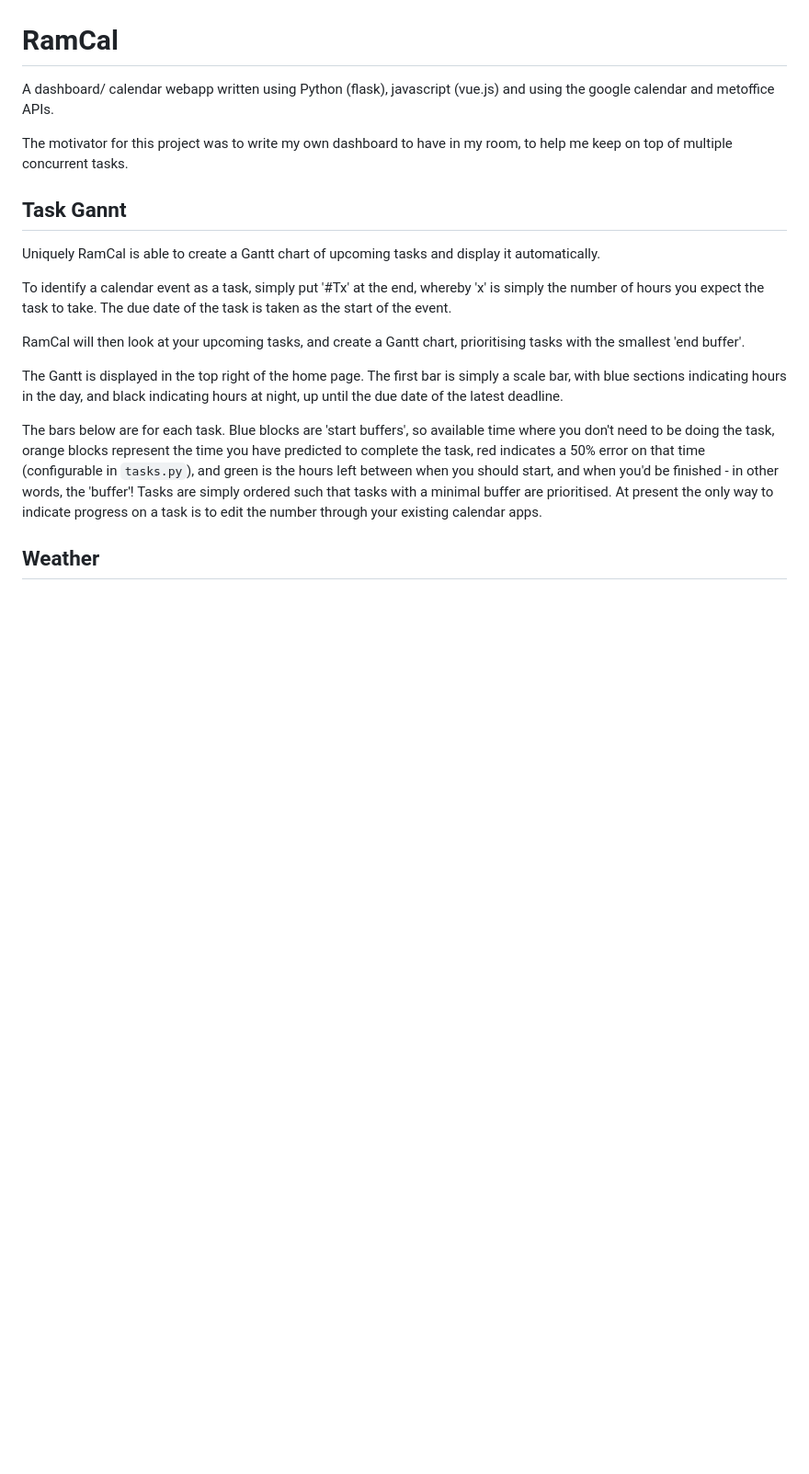
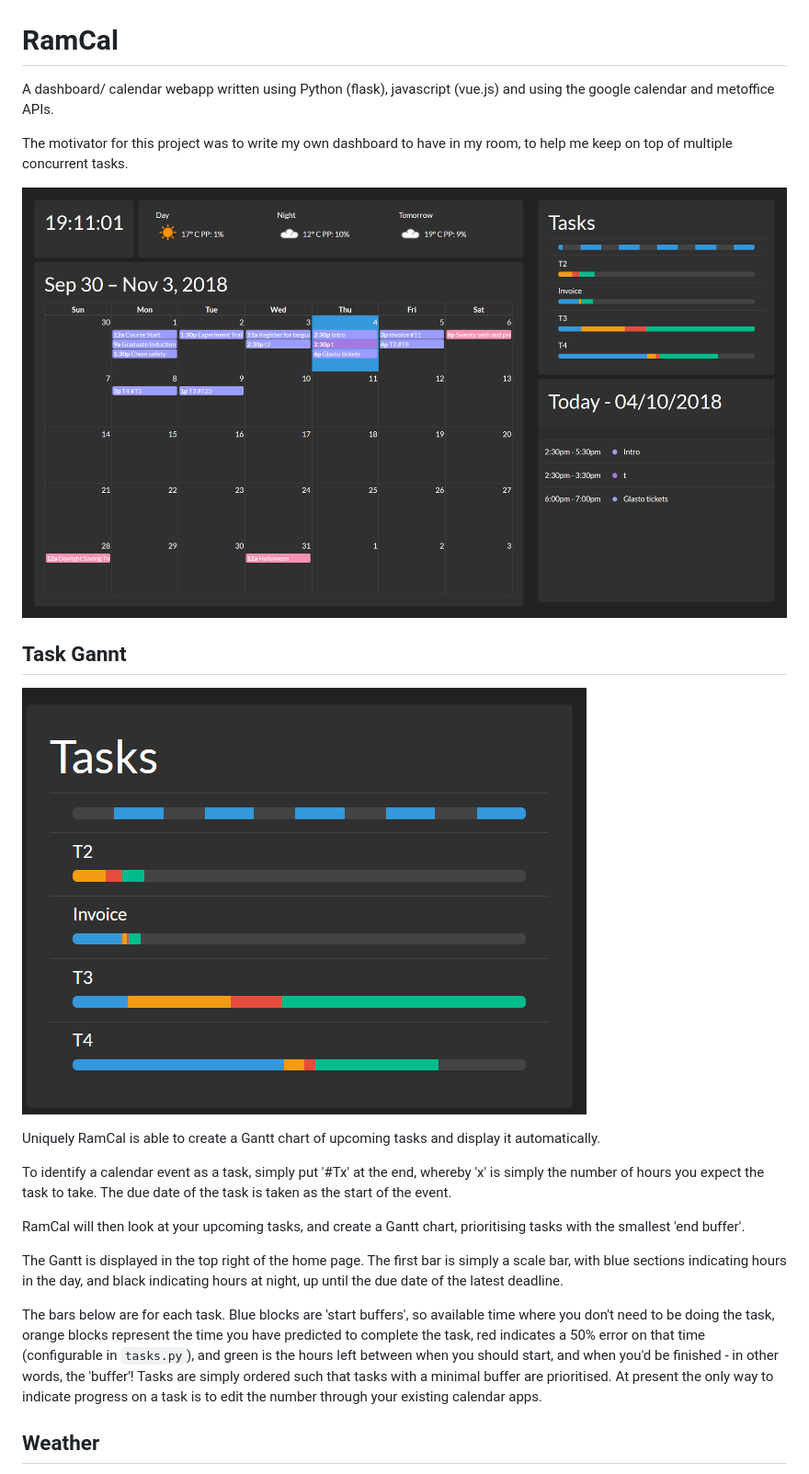
Before and after one commit to 0Hughman0/RamCal, a Markdown page: README.md, the part around the change printed below. Shown: that part at 92% size. Drawn GitHub-style; pictures changed too: screenshots/gantt.png (added); blank space fills up the shorter version.

```diff
--- a/README.md
+++ b/README.md
@@ -5,7 +5,11 @@ A dashboard/ calendar webapp written using Python (flask), javascript (vue.js) a
 The motivator for this project was to write my own dashboard to have in my room, to help me keep on top of multiple
 concurrent tasks.
 
+![Overview](https://raw.githubusercontent.com/0Hughman0/RamCal/master/screenshots/screenshot.png "RamCal")
+
 ## Task Gannt
+
+![Gantt](https://raw.githubusercontent.com/0Hughman0/RamCal/master/screenshots/gantt.png "Gantt")
 
 Uniquely RamCal is able to create a Gantt chart of upcoming tasks and display it automatically.
 
```
Also changed, not shown: other parts of README.md (+6 -2 lines).
